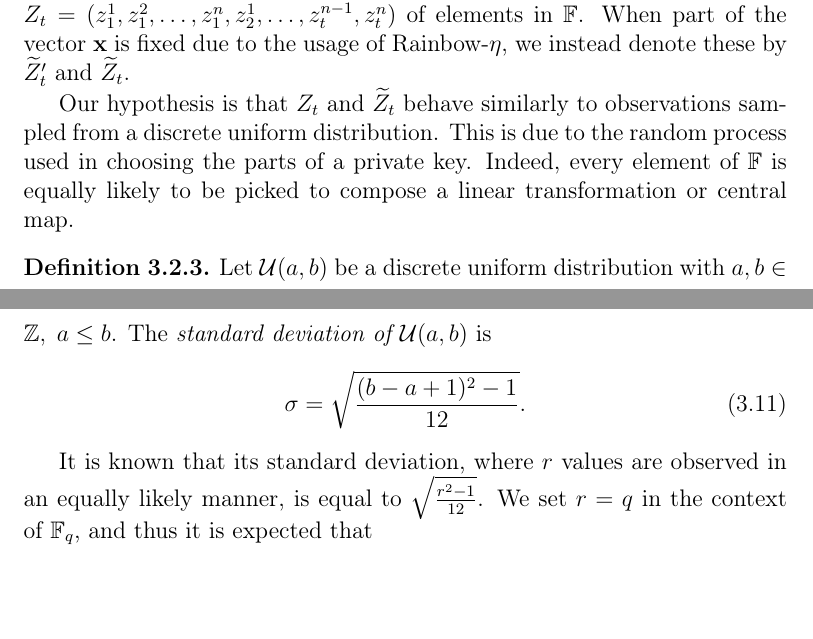
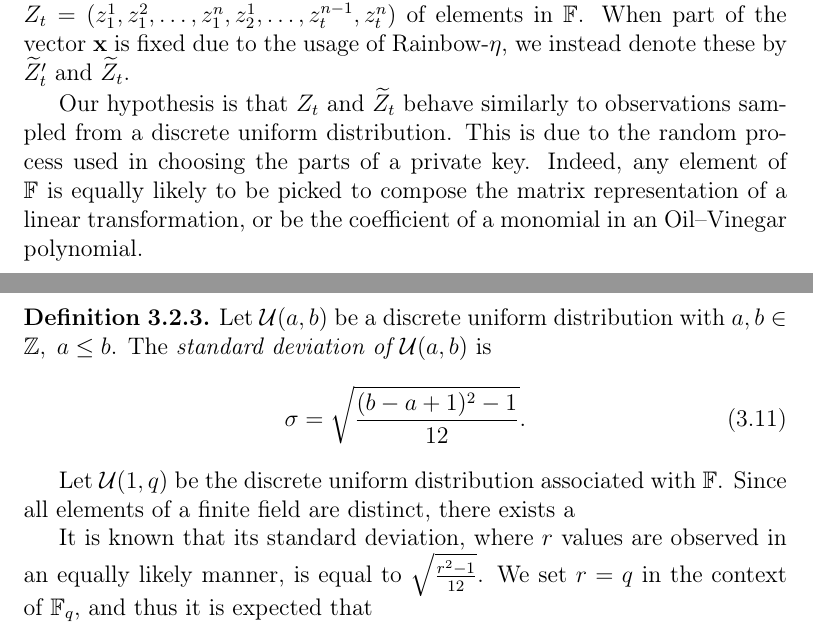
Before and after one commit to zambonin/msc, a LaTeX thesis (main.tex): two parts of pages 40 and 41 of 58, joined at a grey line, cut so that both start at the same text, the shorter picture padded with empty space. Compiled offline with pdfLaTeX.

Commit message:
overleaf_to_git: update main.tex from r10978 to r10999

```diff
--- a/main.tex
+++ b/main.tex
@@ -1061,7 +1061,7 @@ We recall that a message digest $\mathbf{h}$ is signed instead of the entire doc
 
 We observe the distribution of field elements in vectors after the final function application, that is, $\mathbf{z} = \mathcal{L}_{2}^{-1}(\mathbf{x})$. Consider a $t$-tuple of signatures from an unmodified instance of Rainbow acting as a control group, that is, $Z_{t}' = (\mathbf{z}_{1}, \dots, \mathbf{z}_{t}),\; t \in \mathbb{N}$. Let its ``unpacked notation'' be the $(n \times t)$-tuple $Z_{t} = (z_{1}^{1}, z_{1}^{2}, \dots, z_{1}^{n}, z_{2}^{1}, \dots, z_{t}^{n - 1}, z_{t}^{n})$ of elements in $\mathbb{F}$. When part of the vector $\mathbf{x}$ is fixed due to the usage of Rainbow-$\eta$, we instead denote these by $\widetilde{Z}'_{t}$ and $\widetilde{Z}_{t}$.
 
-Our hypothesis is that $Z_{t}$ and $\widetilde{Z}_{t}$ behave similarly to observations sampled from a discrete uniform distribution. This is due to the random process used in choosing the parts of a private key. Indeed, every element of $\mathbb{F}$ is equally likely to be picked to compose a linear transformation or central map.
+Our hypothesis is that $Z_{t}$ and $\widetilde{Z}_{t}$ behave similarly to observations sampled from a discrete uniform distribution. This is due to the random process used in choosing the parts of a private key. Indeed, any element of $\mathbb{F}$ is equally likely to be picked to compose the matrix representation of a linear transformation, or be the coefficient of a monomial in an Oil--Vinegar polynomial.
 
 \begin{definition}
   Let $\mathcal{U}(a, b)$ be a discrete uniform distribution with $a, b \in \mathbb{Z},\; a \leq b$. The \emph{standard deviation of $\mathcal{U}(a, b)$} is
@@ -1069,6 +1069,9 @@ Our hypothesis is that $Z_{t}$ and $\widetilde{Z}_{t}$ behave similarly to obser
     \sigma = \sqrt{\frac{(b - a + 1)^{2} - 1}{12}}.
   \end{align}
 \end{definition}
+
+Let $\mathcal{U}(1, q)$ be the discrete uniform distribution associated with $\mathbb{F}$. Since all elements of a finite field are distinct, there exists a
+
 It is known that its
 standard deviation, where $r$ values are observed in an equally likely manner,
 is equal to $\sqrt{\frac{r^{2} - 1}{12}}$. We set $r = q$ in the context of $\mathbb{F}_{q}$, and thus it is expected that
```
